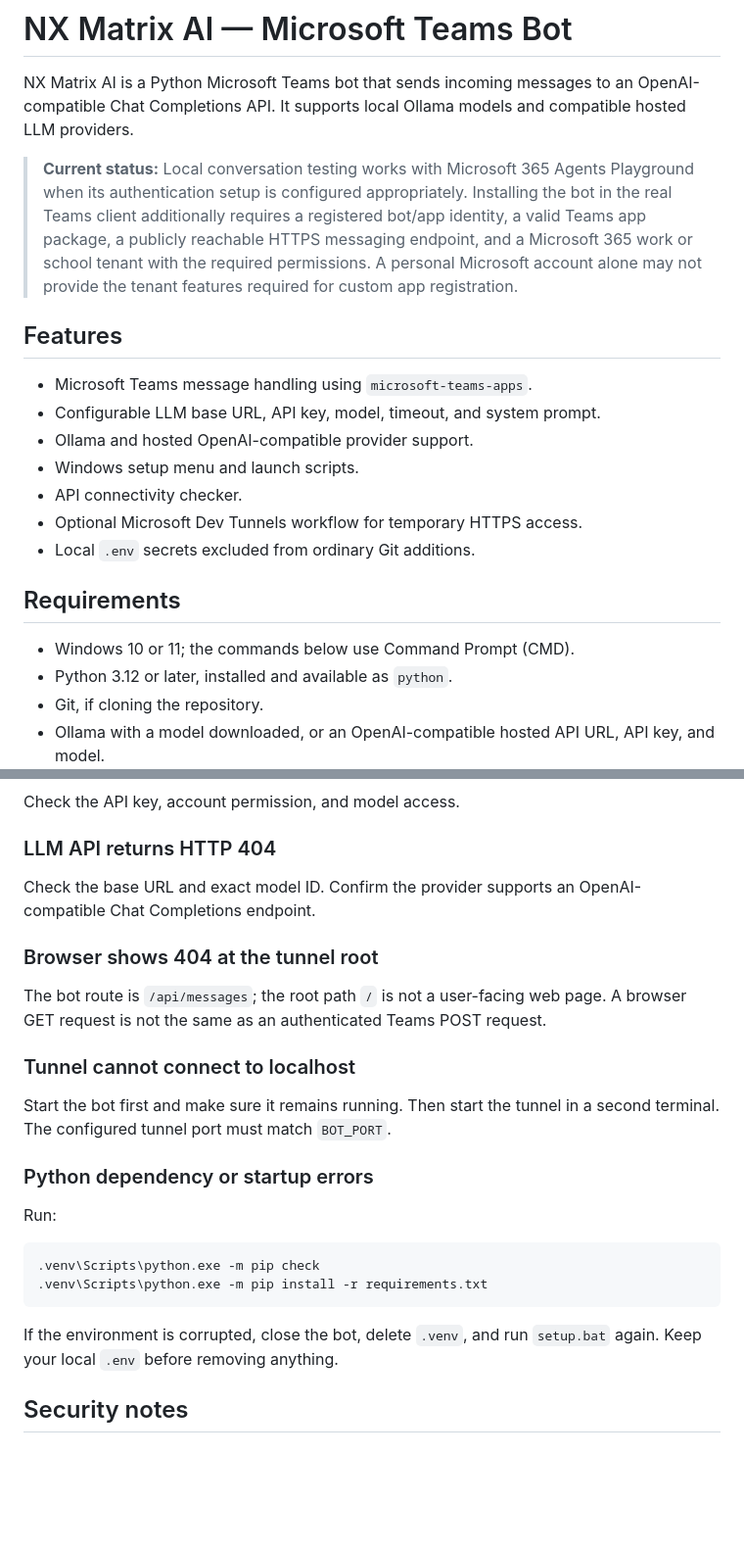
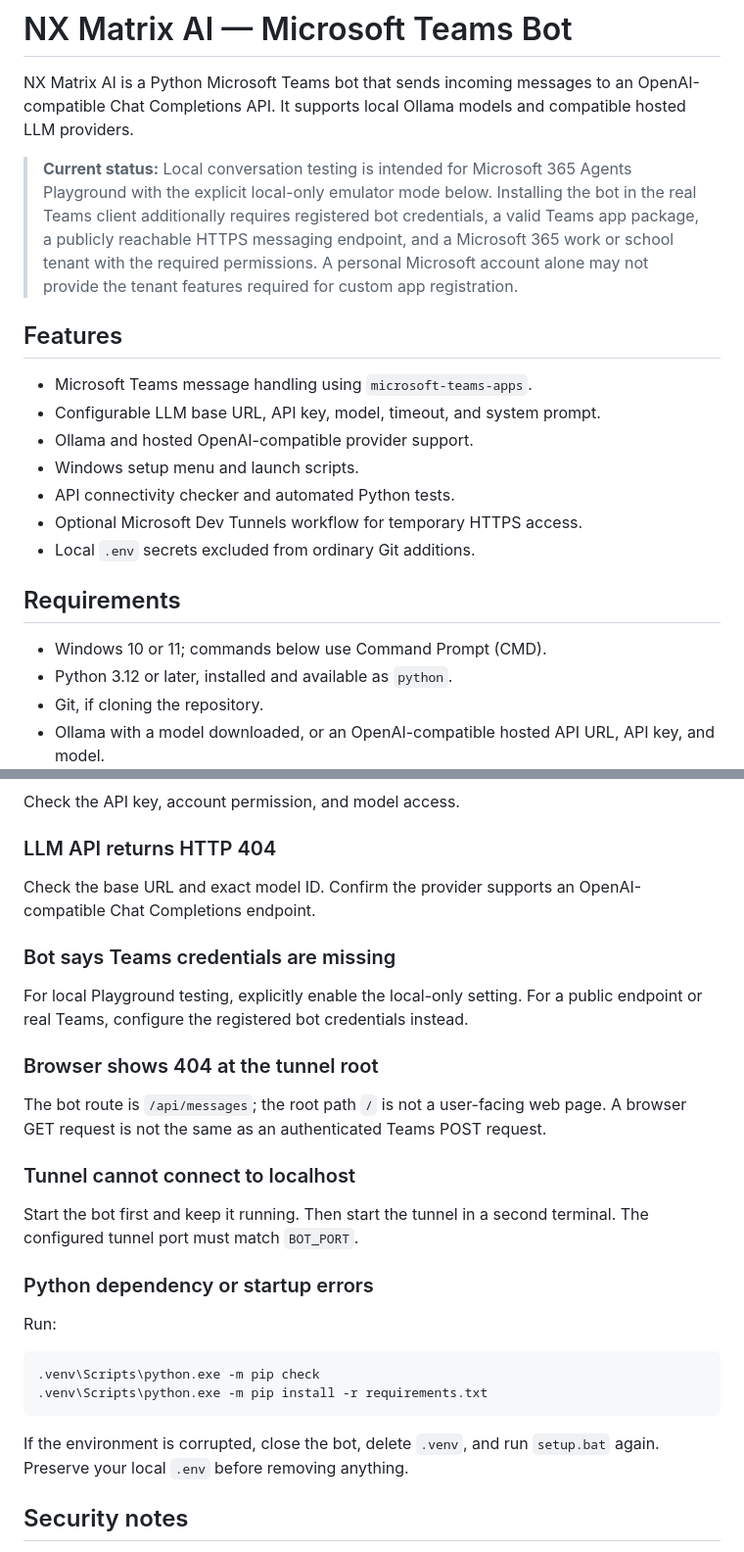
Before and after one commit to ns-matrix/nxmatrix-teams-ai, a Markdown page: README.md, 2 parts joined by grey strips. Shown at 98% size. Rendered like a GitHub page; blank space fills up the shorter version.

````diff
--- a/README.md
+++ b/README.md
@@ -2,7 +2,7 @@
 
 NX Matrix AI is a Python Microsoft Teams bot that sends incoming messages to an OpenAI-compatible Chat Completions API. It supports local Ollama models and compatible hosted LLM providers.
 
-> **Current status:** Local conversation testing works with Microsoft 365 Agents Playground when its authentication setup is configured appropriately. Installing the bot in the real Teams client additionally requires a registered bot/app identity, a valid Teams app package, a publicly reachable HTTPS messaging endpoint, and a Microsoft 365 work or school tenant with the required permissions. A personal Microsoft account alone may not provide the tenant features required for custom app registration.
+> **Current status:** Local conversation testing is intended for Microsoft 365 Agents Playground with the explicit local-only emulator mode below. Installing the bot in the real Teams client additionally requires registered bot credentials, a valid Teams app package, a publicly reachable HTTPS messaging endpoint, and a Microsoft 365 work or school tenant with the required permissions. A personal Microsoft account alone may not provide the tenant features required for custom app registration.
 
 ## Features
 
@@ -10,13 +10,13 @@ NX Matrix AI is a Python Microsoft Teams bot that sends incoming messages to an
 - Configurable LLM base URL, API key, model, timeout, and system prompt.
 - Ollama and hosted OpenAI-compatible provider support.
 - Windows setup menu and launch scripts.
-- API connectivity checker.
+- API connectivity checker and automated Python tests.
 - Optional Microsoft Dev Tunnels workflow for temporary HTTPS access.
 - Local `.env` secrets excluded from ordinary Git additions.
 
 ## Requirements
 
-- Windows 10 or 11; the commands below use Command Prompt (CMD).
+- Windows 10 or 11; commands below use Command Prompt (CMD).
 - Python 3.12 or later, installed and available as `python`.
 - Git, if cloning the repository.
 - Ollama with a model downloaded, or an OpenAI-compatible hosted API URL, API key, and model.
@@ -169,13 +191,17 @@ Check the API key, account permission, and model access.
 
 Check the base URL and exact model ID. Confirm the provider supports an OpenAI-compatible Chat Completions endpoint.
 
+### Bot says Teams credentials are missing
+
+For local Playground testing, explicitly enable the local-only setting. For a public endpoint or real Teams, configure the registered bot credentials instead.
+
 ### Browser shows 404 at the tunnel root
 
 The bot route is `/api/messages`; the root path `/` is not a user-facing web page. A browser GET request is not the same as an authenticated Teams POST request.
 
 ### Tunnel cannot connect to localhost
 
-Start the bot first and make sure it remains running. Then start the tunnel in a second terminal. The configured tunnel port must match `BOT_PORT`.
+Start the bot first and keep it running. Then start the tunnel in a second terminal. The configured tunnel port must match `BOT_PORT`.
 
 ### Python dependency or startup errors
 
@@ -186,7 +212,7 @@ Run:
 .venv\Scripts\python.exe -m pip install -r requirements.txt
 ```
 
-If the environment is corrupted, close the bot, delete `.venv`, and run `setup.bat` again. Keep your local `.env` before removing anything.
+If the environment is corrupted, close the bot, delete `.venv`, and run `setup.bat` again. Preserve your local `.env` before removing anything.
 
 ## Security notes
 
````
Also changed, not shown: other parts of README.md (+53 -28 lines).
